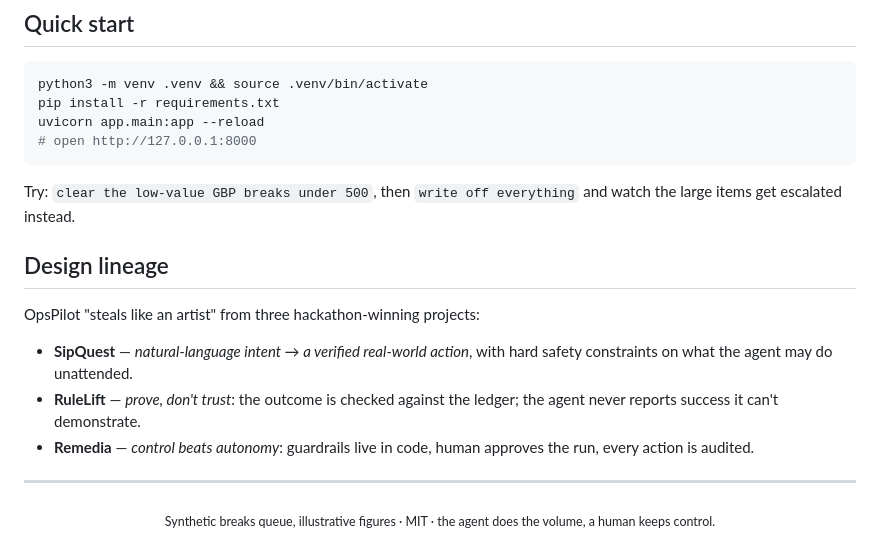
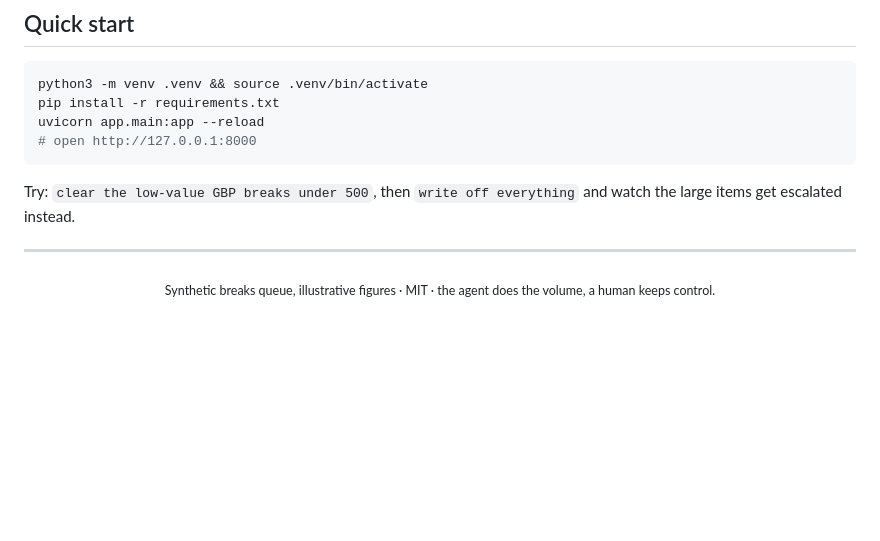
Before and after one commit to patkusch/opspilot, a Markdown page: README.md, the part around the change. Drawn GitHub-style; blank space fills up the shorter version.

```diff
--- a/README.md
+++ b/README.md
@@ -83,16 +83,6 @@ uvicorn app.main:app --reload
 Try: `clear the low-value GBP breaks under 500`, then `write off everything` and watch the
 large items get escalated instead.
 
-## Design lineage
-
-OpsPilot "steals like an artist" from three hackathon-winning projects:
-
-- **SipQuest** — *natural-language intent → a verified real-world action*, with hard safety
-  constraints on what the agent may do unattended.
-- **RuleLift** — *prove, don't trust*: the outcome is checked against the ledger; the agent
-  never reports success it can't demonstrate.
-- **Remedia** — *control beats autonomy*: guardrails live in code, human approves the run,
-  every action is audited.
 
 ---
 
```
